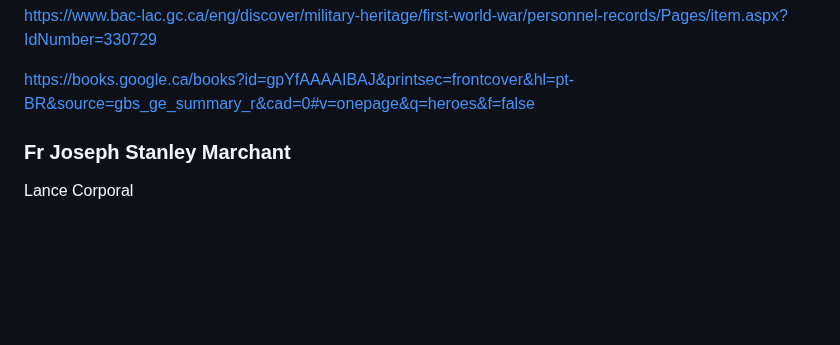
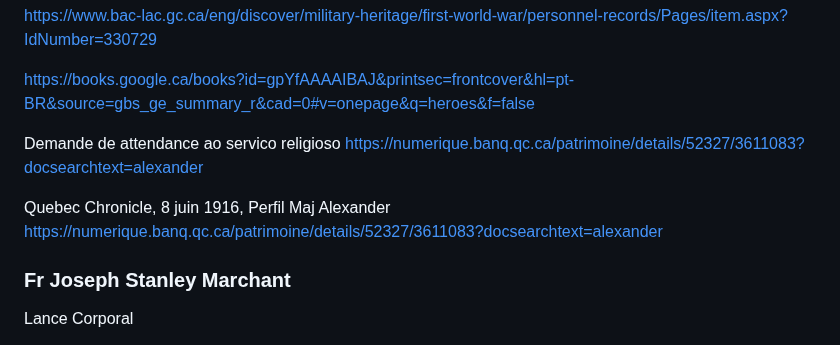
Before and after one commit to torjc01/DB33, a Markdown page: albionMilitar.md, the part around the change. Drawn GitHub-style; blank space fills up the shorter version.

```diff
--- a/albionMilitar.md
+++ b/albionMilitar.md
@@ -114,6 +114,12 @@ https://www.veterans.gc.ca/eng/remembrance/memorials/canadian-virtual-war-memori
 https://www.bac-lac.gc.ca/eng/discover/military-heritage/first-world-war/personnel-records/Pages/item.aspx?IdNumber=330729
 
 https://books.google.ca/books?id=gpYfAAAAIBAJ&printsec=frontcover&hl=pt-BR&source=gbs_ge_summary_r&cad=0#v=onepage&q=heroes&f=false
+
+Demande de attendance ao servico religioso
+https://numerique.banq.qc.ca/patrimoine/details/52327/3611083?docsearchtext=alexander
+
+Quebec Chronicle, 8 juin 1916, Perfil Maj Alexander
+https://numerique.banq.qc.ca/patrimoine/details/52327/3611083?docsearchtext=alexander
 
 
 ### Fr Joseph Stanley Marchant
```
